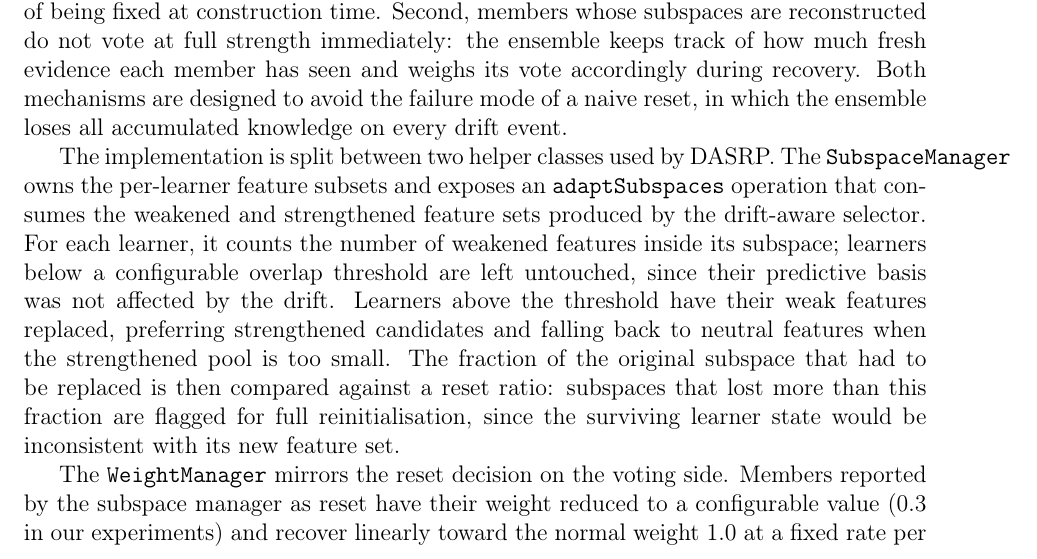
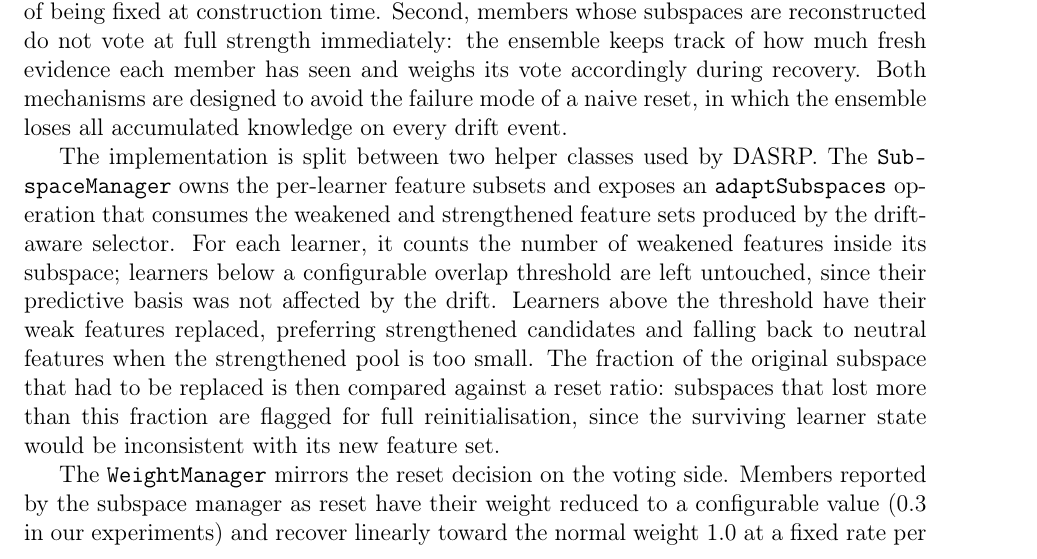
Before and after one commit to Klossek02/MLDataStreams, a LaTeX document (latex/report/main.tex): part of page 12 of 20, cut so that both start at the same text. Compiled offline with pdfLaTeX.

Commit message:
Tiny changes

```diff
--- a/latex/report/main.tex
+++ b/latex/report/main.tex
@@ -12,6 +12,8 @@
 \usepackage{xurl}
 \usepackage{subcaption}
 \usepackage{float}
+\usepackage[T1]{fontenc}
+\DeclareTextFontCommand{\texttthyphen}{\ttfamily\hyphenchar\font=`\-}
 \usepackage{tikz}
 \usetikzlibrary{arrows.meta, positioning}
 \usepackage{csquotes}
@@ -423,7 +425,7 @@ avoid the failure mode of a naive reset, in which the ensemble loses all
 accumulated knowledge on every drift event.
 
 The implementation is split between two helper classes used by DASRP. The
-\texttt{SubspaceManager} owns the per-learner feature subsets and exposes an
+\texttthyphen{SubspaceManager} owns the per-learner feature subsets and exposes an
 \texttt{adaptSubspaces} operation that consumes the weakened and strengthened
 feature sets produced by the drift-aware selector. For each learner, it
 counts the number of weakened features inside its subspace; learners below a
```
